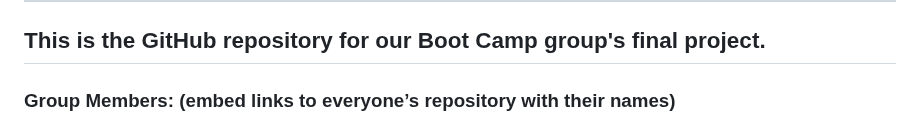
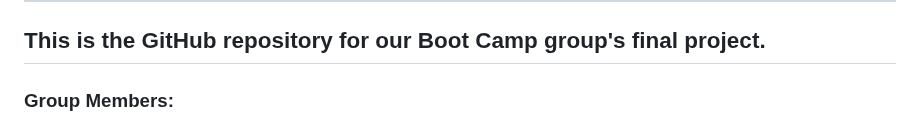
Before and after one commit to NaBest85/Population-Growth, a Markdown page: README.md, the part around one of its changes. GitHub-like rendering.

```diff
--- a/README.md
+++ b/README.md
@@ -6,5 +6,5 @@
 
 ## This is the GitHub repository for our Boot Camp group's final project.
 
-### Group Members: (embed links to everyone’s repository with their names)
+### Group Members:
 
```
Also changed, not shown: other parts of README.md (+2 -0 lines).
